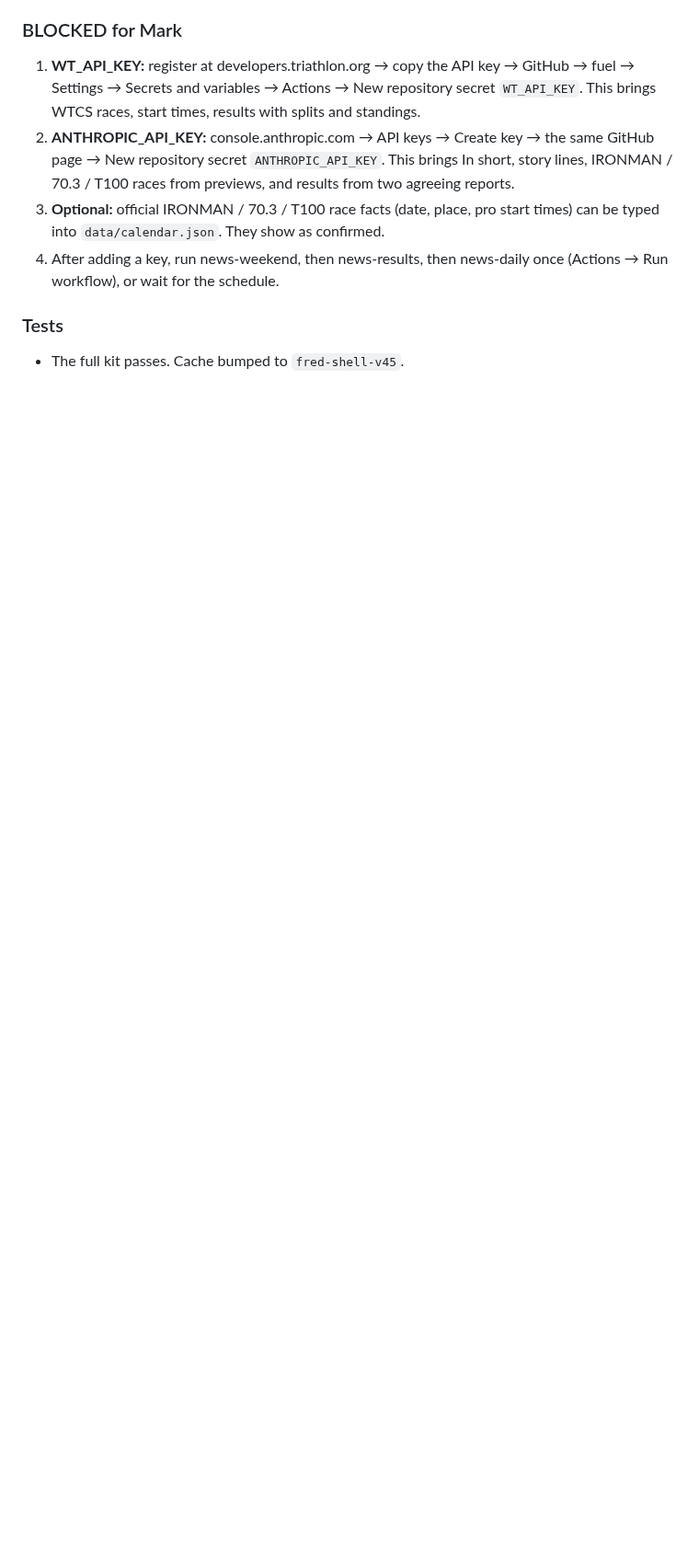
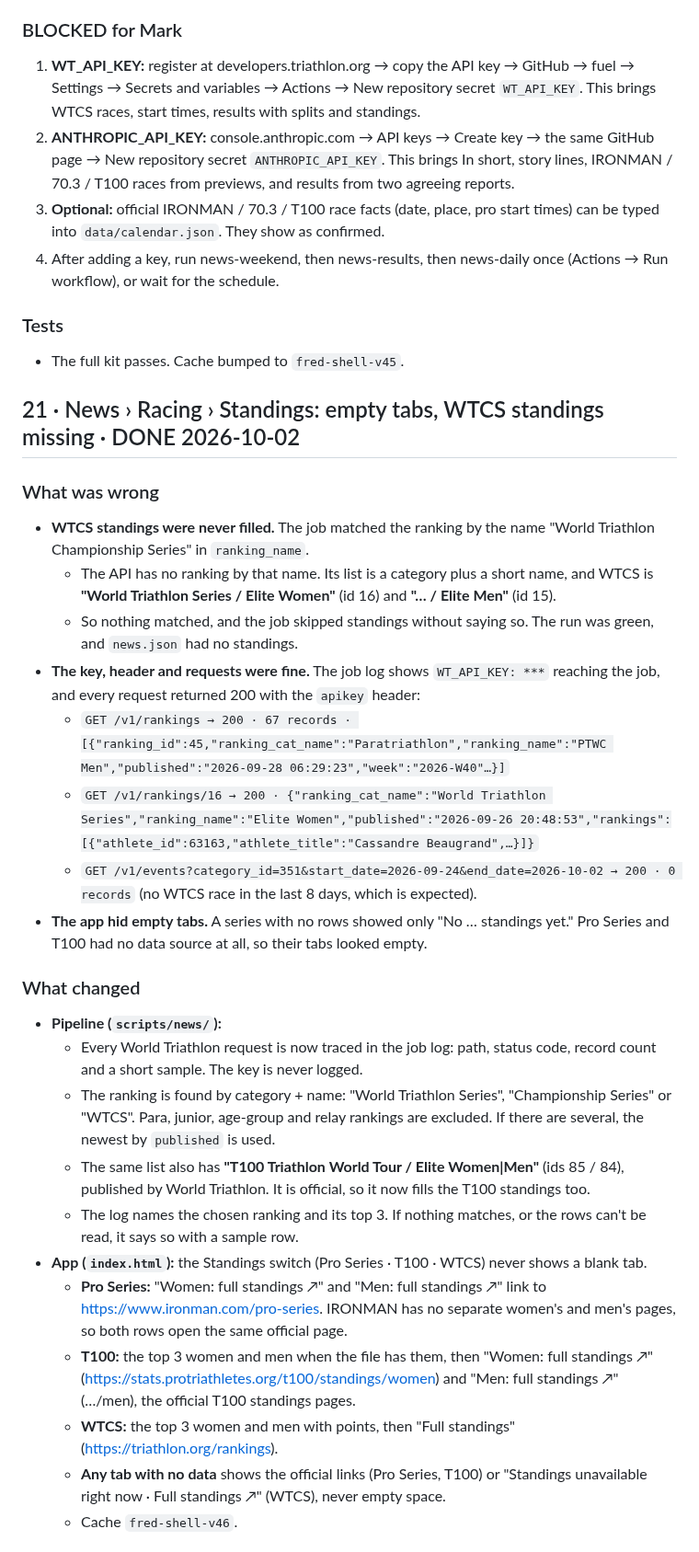
Before and after one commit to marksmccabe-ctrl/fuel, a Markdown page: QUEUE_LOG.md, the part around one of its changes. Shown at 92% size. Drawn GitHub-style; blank space fills up the shorter version.

Commit message:
QUEUE_LOG: 21 · News standings (WTCS ranking name, T100 from World Triathlon, never-blank tabs)
Co-Authored-By: Claude Opus 5.5 <noreply@anthropic.com>
Claude-Session: https://claude.ai/code/session_013LcSv3VsC77UxEUREZnsy7

```diff
--- a/QUEUE_LOG.md
+++ b/QUEUE_LOG.md
@@ -1244,3 +1244,29 @@ This container can't reach the news sites, so each URL was found by web search.
 
 ### Tests
 - The full kit passes. Cache bumped to `fred-shell-v45`.
+
+## 21 · News › Racing › Standings: empty tabs, WTCS standings missing · DONE 2026-10-02
+
+### What was wrong
+- **WTCS standings were never filled.** The job matched the ranking by the name "World Triathlon Championship Series" in `ranking_name`.
+  - The API has no ranking by that name. Its list is a category plus a short name, and WTCS is **"World Triathlon Series / Elite Women"** (id 16) and **"… / Elite Men"** (id 15).
+  - So nothing matched, and the job skipped standings without saying so. The run was green, and `news.json` had no standings.
+- **The key, header and requests were fine.** The job log shows `WT_API_KEY: ***` reaching the job, and every request returned 200 with the `apikey` header:
+  - `GET /v1/rankings → 200 · 67 records · [{"ranking_id":45,"ranking_cat_name":"Paratriathlon","ranking_name":"PTWC Men","published":"2026-09-28 06:29:23","week":"2026-W40"…}]`
+  - `GET /v1/rankings/16 → 200 · {"ranking_cat_name":"World Triathlon Series","ranking_name":"Elite Women","published":"2026-09-26 20:48:53","rankings":[{"athlete_id":63163,"athlete_title":"Cassandre Beaugrand",…}]}`
+  - `GET /v1/events?category_id=351&start_date=2026-09-24&end_date=2026-10-02 → 200 · 0 records` (no WTCS race in the last 8 days, which is expected).
+- **The app hid empty tabs.** A series with no rows showed only "No … standings yet." Pro Series and T100 had no data source at all, so their tabs looked empty.
+
+### What changed
+- **Pipeline (`scripts/news/`):**
+  - Every World Triathlon request is now traced in the job log: path, status code, record count and a short sample. The key is never logged.
+  - The ranking is found by category + name: "World Triathlon Series", "Championship Series" or "WTCS". Para, junior, age-group and relay rankings are excluded. If there are several, the newest by `published` is used.
+  - The same list also has **"T100 Triathlon World Tour / Elite Women|Men"** (ids 85 / 84), published by World Triathlon. It is official, so it now fills the T100 standings too.
+  - The log names the chosen ranking and its top 3. If nothing matches, or the rows can't be read, it says so with a sample row.
+- **App (`index.html`):** the Standings switch (Pro Series · T100 · WTCS) never shows a blank tab.
+  - **Pro Series:** "Women: full standings ↗" and "Men: full standings ↗" link to https://www.ironman.com/pro-series. IRONMAN has no separate women's and men's pages, so both rows open the same official page.
+  - **T100:** the top 3 women and men when the file has them, then "Women: full standings ↗" (https://stats.protriathletes.org/t100/standings/women) and "Men: full standings ↗" (…/men), the official T100 standings pages.
+  - **WTCS:** the top 3 women and men with points, then "Full standings" (https://triathlon.org/rankings).
+  - **Any tab with no data** shows the official links (Pro Series, T100) or "Standings unavailable right now · Full standings ↗" (WTCS), never empty space.
+  - Cache `fred-shell-v46`.
+
```
Also changed, not shown: other parts of QUEUE_LOG.md (+14 -0 lines).
